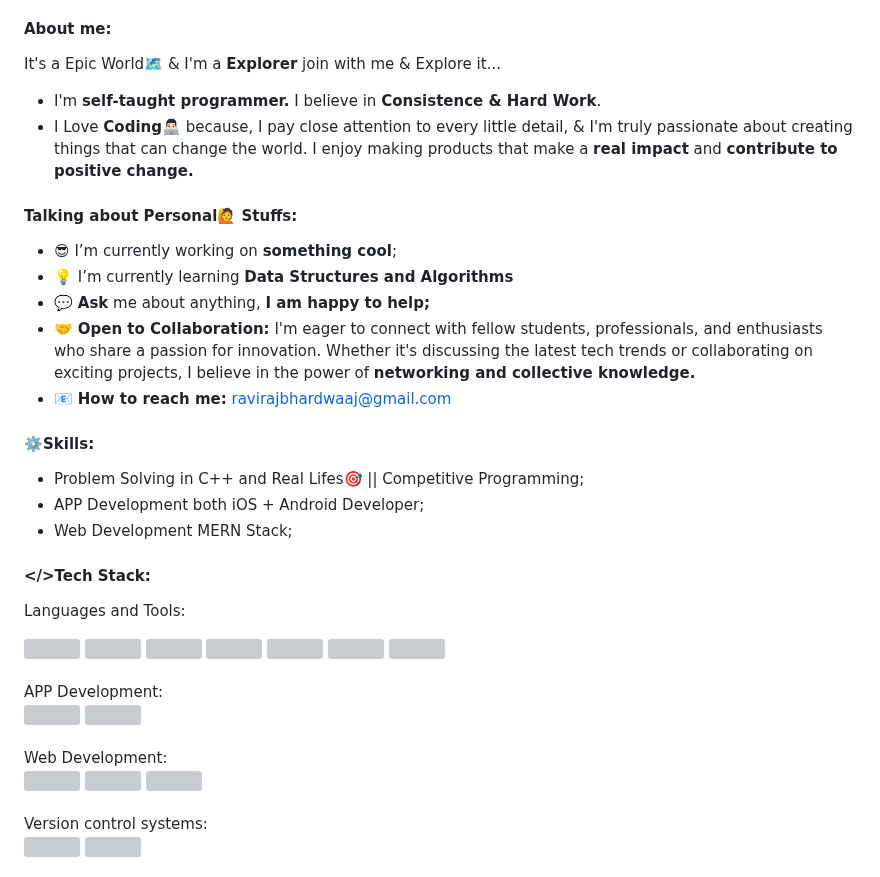
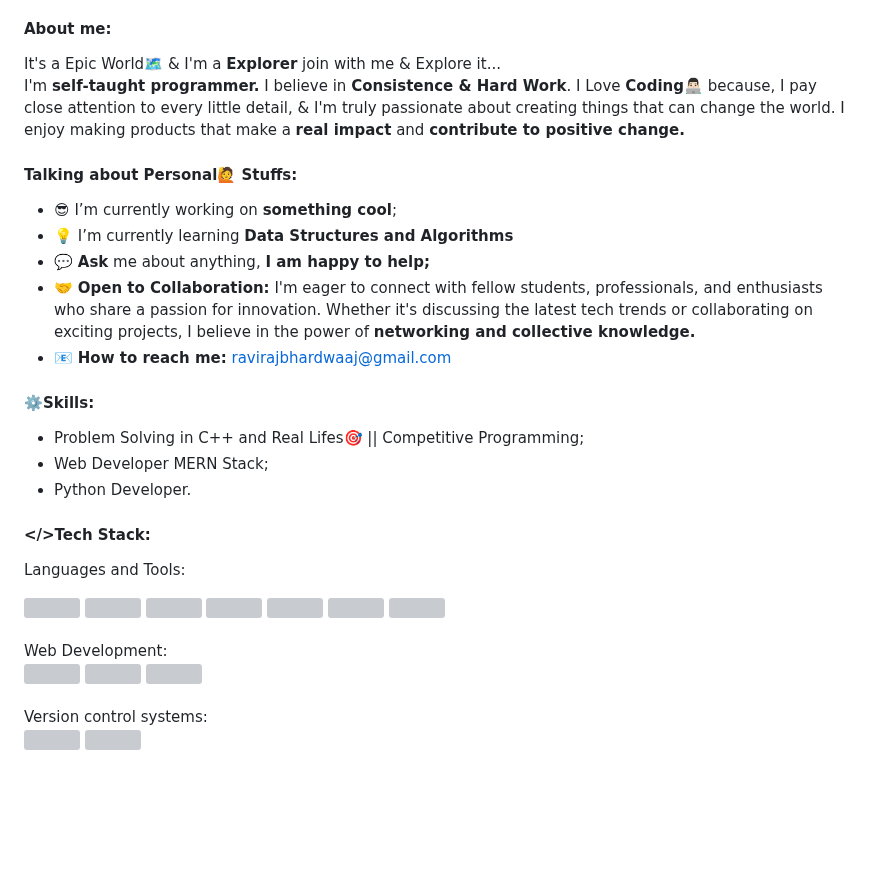
Before and after one commit to ravirajbhardwaj/ravirajbhardwaj, a Markdown page: README.md, the part around the change. Rendered like a GitHub page; blank space fills up the shorter version; grey boxes are pictures that could not be loaded.

```diff
--- a/README.md
+++ b/README.md
@@ -5,9 +5,7 @@
 Hey👋, I'm ****Ravi Raj Bhardwaj****<br>
 Dedicated Coding Enthusiasts & Solutionist from **India.** I do fun with code :-) **Engineer • Traveller • Youtuber • Be the change you want to see**
 #### ****About me:****
-It's a Epic World🗺 & I'm a **Explorer** join with me & Explore it...<br>
-- I'm **self-taught programmer.** I believe in **Consistence & Hard Work**.
-- I Love **Coding👨🏻‍💻** because, I pay close attention to every little detail, & I'm truly passionate about creating things that can change the world. I enjoy making products that make a **real impact** and **contribute to positive change.**
+It's a Epic World🗺 & I'm a **Explorer** join with me & Explore it...<br>I'm **self-taught programmer.** I believe in **Consistence & Hard Work**. I Love **Coding👨🏻‍💻** because, I pay close attention to every little detail, & I'm truly passionate about creating things that can change the world. I enjoy making products that make a **real impact** and **contribute to positive change.**
 
 #### ****Talking about Personal🙋 Stuffs:****
 - 😎 I’m currently working on **something cool**;
@@ -19,8 +17,8 @@ I'm eager to connect with fellow students, professionals, and enthusiasts who sh
 
 #### ****⚙️Skills:****
  - Problem Solving in C++ and Real Lifes🎯 || Competitive Programming;
-- APP Development both iOS + Android Developer;
-- Web Development MERN Stack;
+- Web Developer MERN Stack;
+- Python Developer.
 
 #### ****</>Tech Stack:****
 
@@ -34,18 +32,21 @@ Languages and Tools:
     <img src='https://upload.wikimedia.org/wikipedia/commons/8/87/Sql_data_base_with_logo.png' height = '50px' width = '60px' title='SQL'>
     <img src='https://github.com/devicons/devicon/blob/master/icons/mysql/mysql-original-wordmark.svg' height = '50px' width = '50px' title = "MySQL">
 </div>
+<!-- …
 <br>
 APP Development:
 <div>
     <img src='https://upload.wikimedia.org/wikipedia/commons/0/06/Kotlin_Icon.svg' height = '45px' width = '40px' title = 'Kotlin'>
     <img src='https://github.com/devicons/devicon/blob/master/icons/androidstudio/androidstudio-original.svg' height = '50px' width='50px'  title='Android Studio'>
 </div>
+-->
 <br>
 Web Development:
 <div>
     <img src='https://github.com/devicons/devicon/blob/master/icons/html5/html5-original.svg' height = '50px' width = '50px' title = "HTML5">
     <img src='https://github.com/devicons/devicon/blob/master/icons/css3/css3-original.svg' height = '50px' width = '50px' title = "CSS3">
     <img src='https://upload.wikimedia.org/wikipedia/commons/9/99/Unofficial_JavaScript_logo_2.svg' height = '50px' width = '50px' title = "Javascript">
+
 </div>
 <br>
 Version control systems:
```
